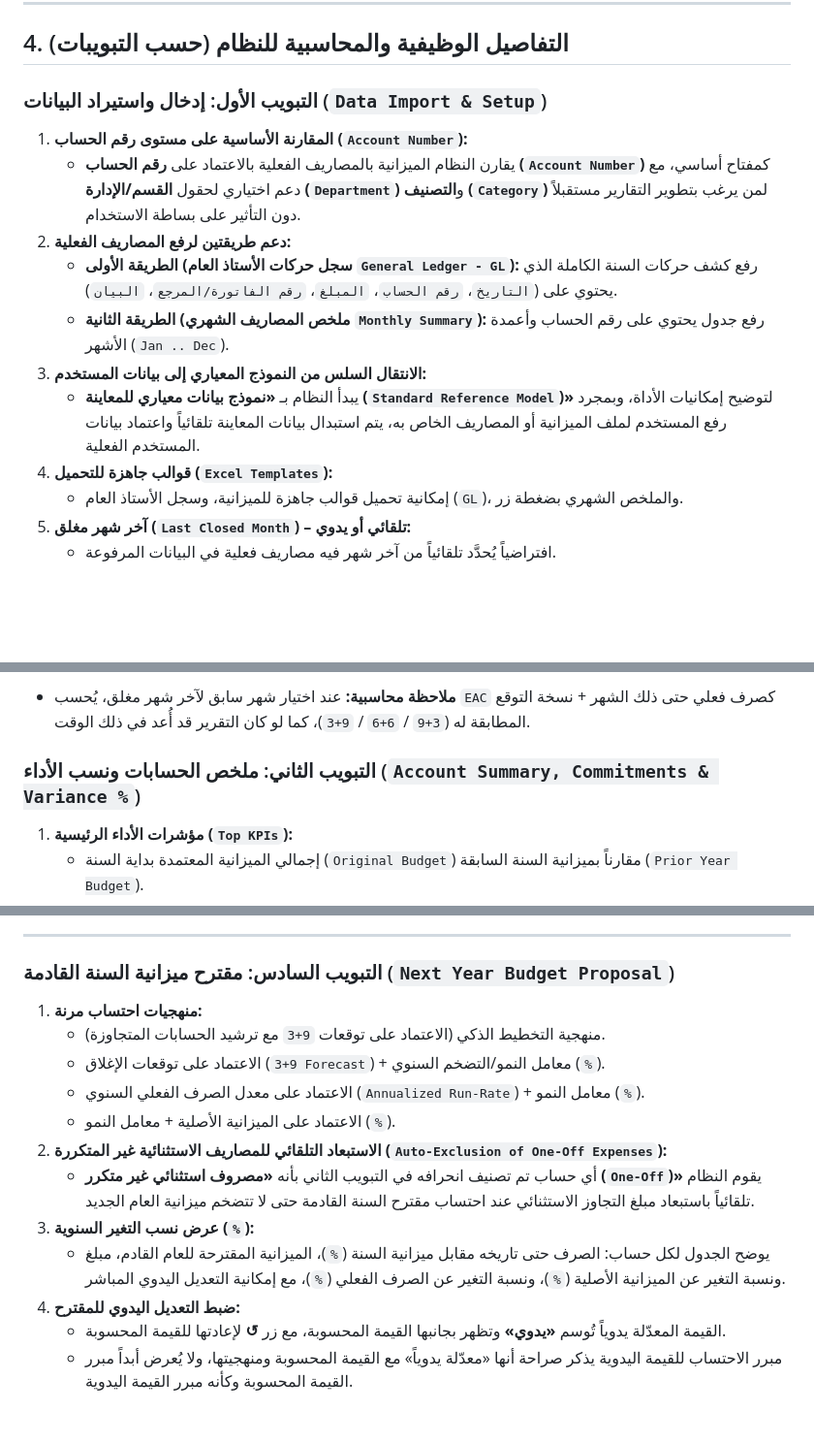
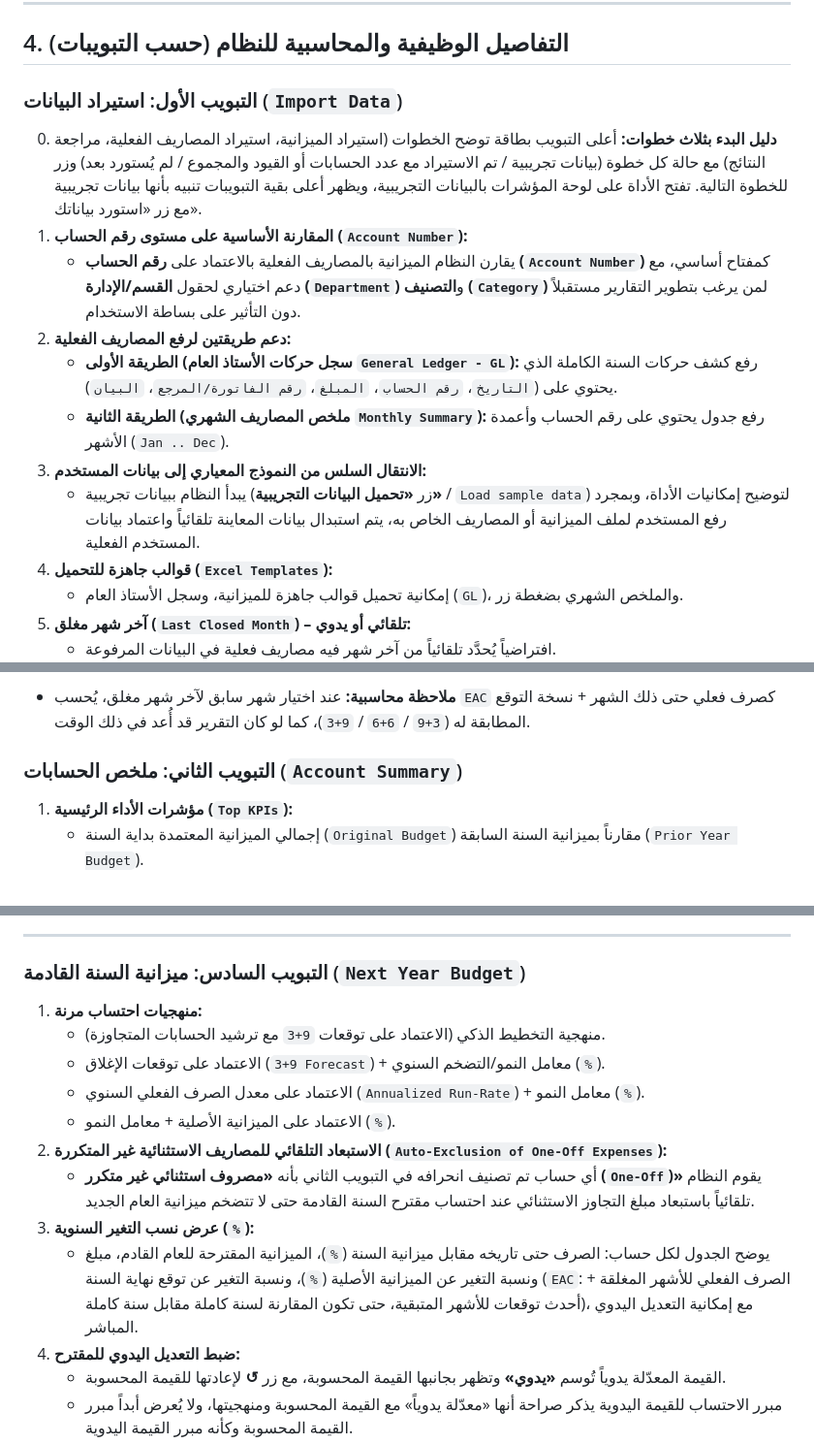
Before and after one commit to mohanadjawad/fpa-expense-budget-analyzer, a Markdown page: docs/FPA_System_Documentation_And_Cloud_Guide.md, 3 parts joined by grey strips. Shown at 97% size. Rendered like a GitHub page; blank space fills up the shorter version.

```diff
--- a/docs/FPA_System_Documentation_And_Cloud_Guide.md
+++ b/docs/FPA_System_Documentation_And_Cloud_Guide.md
@@ -49,14 +49,15 @@
 
 ## 4. التفاصيل الوظيفية والمحاسبية للنظام (حسب التبويبات)
 
-### التبويب الأول: إدخال واستيراد البيانات (`Data Import & Setup`)
+### التبويب الأول: استيراد البيانات (`Import Data`)
+0. **دليل البدء بثلاث خطوات:** أعلى التبويب بطاقة توضح الخطوات (استيراد الميزانية، استيراد المصاريف الفعلية، مراجعة النتائج) مع حالة كل خطوة (بيانات تجريبية / تم الاستيراد مع عدد الحسابات أو القيود والمجموع / لم يُستورد بعد) وزر للخطوة التالية. تفتح الأداة على لوحة المؤشرات بالبيانات التجريبية، ويظهر أعلى بقية التبويبات تنبيه بأنها بيانات تجريبية مع زر «استورد بياناتك».
 1. **المقارنة الأساسية على مستوى رقم الحساب (`Account Number`):**
    * يقارن النظام الميزانية بالمصاريف الفعلية بالاعتماد على **رقم الحساب (`Account Number`)** كمفتاح أساسي، مع دعم اختياري لحقول **القسم/الإدارة (`Department`)** و**التصنيف (`Category`)** لمن يرغب بتطوير التقارير مستقبلاً دون التأثير على بساطة الاستخدام.
 2. **دعم طريقتين لرفع المصاريف الفعلية:**
    * **الطريقة الأولى (سجل حركات الأستاذ العام `General Ledger - GL`):** رفع كشف حركات السنة الكاملة الذي يحتوي على (`التاريخ`، `رقم الحساب`، `المبلغ`، `رقم الفاتورة/المرجع`، `البيان`).
    * **الطريقة الثانية (ملخص المصاريف الشهري `Monthly Summary`):** رفع جدول يحتوي على رقم الحساب وأعمدة الأشهر (`Jan .. Dec`).
 3. **الانتقال السلس من النموذج المعياري إلى بيانات المستخدم:**
-   * يبدأ النظام بـ **«نموذج بيانات معياري للمعاينة (`Standard Reference Model`)»** لتوضيح إمكانيات الأداة، وبمجرد رفع المستخدم لملف الميزانية أو المصاريف الخاص به، يتم استبدال بيانات المعاينة تلقائياً واعتماد بيانات المستخدم الفعلية.
+   * يبدأ النظام ببيانات تجريبية (زر **«تحميل البيانات التجريبية»** / `Load sample data`) لتوضيح إمكانيات الأداة، وبمجرد رفع المستخدم لملف الميزانية أو المصاريف الخاص به، يتم استبدال بيانات المعاينة تلقائياً واعتماد بيانات المستخدم الفعلية.
 4. **قوالب جاهزة للتحميل (`Excel Templates`):**
    * إمكانية تحميل قوالب جاهزة للميزانية، وسجل الأستاذ العام (`GL`)، والملخص الشهري بضغطة زر.
 5. **آخر شهر مغلق (`Last Closed Month`) – تلقائي أو يدوي:**
@@ -85,7 +86,7 @@
 8. **النسخ والتحميل:** لكل رسم زر لنسخه كصورة وزر لتحميله بصيغة `PNG`، ويُنسخ جدول الانحرافات كجدول منسق. تعرض الرسوم تفاصيل كل عمود أو شريط عند تمرير الفأرة.
 * **ملاحظة محاسبية:** عند اختيار شهر سابق لآخر شهر مغلق، يُحسب `EAC` كصرف فعلي حتى ذلك الشهر + نسخة التوقع المطابقة له (`3+9` / `6+6` / `9+3`)، كما لو كان التقرير قد أُعد في ذلك الوقت.
 
-### التبويب الثاني: ملخص الحسابات ونسب الأداء (`Account Summary, Commitments & Variance %`)
+### التبويب الثاني: ملخص الحسابات (`Account Summary`)
 1. **مؤشرات الأداء الرئيسية (`Top KPIs`):**
    * إجمالي الميزانية المعتمدة بداية السنة (`Original Budget`) مقارناً بميزانية السنة السابقة (`Prior Year Budget`).
    * الميزانية المرجعية المختارة للمقارنة (`Original`, `3+9`, `6+6`, `9+3`).
@@ -167,7 +168,7 @@
 
 ---
 
-### التبويب السادس: مقترح ميزانية السنة القادمة (`Next Year Budget Proposal`)
+### التبويب السادس: ميزانية السنة القادمة (`Next Year Budget`)
 1. **منهجيات احتساب مرنة:**
    * منهجية التخطيط الذكي (الاعتماد على توقعات `9+3` مع ترشيد الحسابات المتجاوزة).
    * الاعتماد على توقعات الإغلاق (`9+3 Forecast`) + معامل النمو/التضخم السنوي (`%`).
@@ -176,7 +177,7 @@
 2. **الاستبعاد التلقائي للمصاريف الاستثنائية غير المتكررة (`Auto-Exclusion of One-Off Expenses`):**
    * أي حساب تم تصنيف انحرافه في التبويب الثاني بأنه **«مصروف استثنائي غير متكرر (`One-Off`)»** يقوم النظام تلقائياً باستبعاد مبلغ التجاوز الاستثنائي عند احتساب مقترح السنة القادمة حتى لا تتضخم ميزانية العام الجديد.
 3. **عرض نسب التغير السنوية (`%`):**
-   * يوضح الجدول لكل حساب: الصرف حتى تاريخه مقابل ميزانية السنة (`%`)، الميزانية المقترحة للعام القادم، مبلغ ونسبة التغير عن الميزانية الأصلية (`%`)، ونسبة التغير عن الصرف الفعلي (`%`)، مع إمكانية التعديل اليدوي المباشر.
+   * يوضح الجدول لكل حساب: الصرف حتى تاريخه مقابل ميزانية السنة (`%`)، الميزانية المقترحة للعام القادم، مبلغ ونسبة التغير عن الميزانية الأصلية (`%`)، ونسبة التغير عن توقع نهاية السنة (`EAC`: الصرف الفعلي للأشهر المغلقة + أحدث توقعات للأشهر المتبقية، حتى تكون المقارنة لسنة كاملة مقابل سنة كاملة)، مع إمكانية التعديل اليدوي المباشر.
 4. **ضبط التعديل اليدوي للمقترح:**
    * القيمة المعدّلة يدوياً تُوسم **«يدوي»** وتظهر بجانبها القيمة المحسوبة، مع زر **↺** لإعادتها للقيمة المحسوبة.
    * مبرر الاحتساب للقيمة اليدوية يذكر صراحة أنها «معدّلة يدوياً» مع القيمة المحسوبة ومنهجيتها، ولا يُعرض أبداً مبرر القيمة المحسوبة وكأنه مبرر القيمة اليدوية.
```
Also changed, not shown: other parts of docs/FPA_System_Documentation_And_Cloud_Guide.md (+3 -3 lines), README.md (+6 -6 lines), docs/screenshots/tab-annual-invoices.png, docs/screenshots/tab-dashboard.png, docs/screenshots/tab-next-year.png, docs/screenshots/tab-overview.png, docs/screenshots/tab-reforecast.png, docs/screenshots/tab-upload.png, 1 other file.
